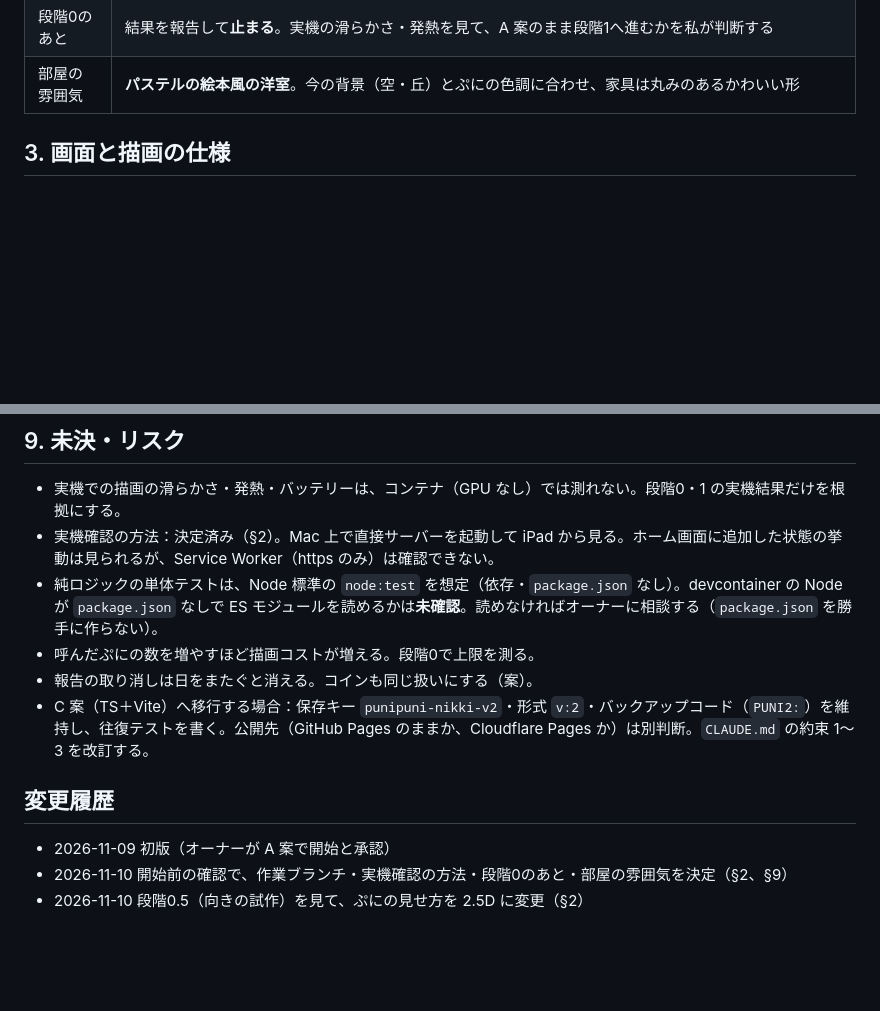
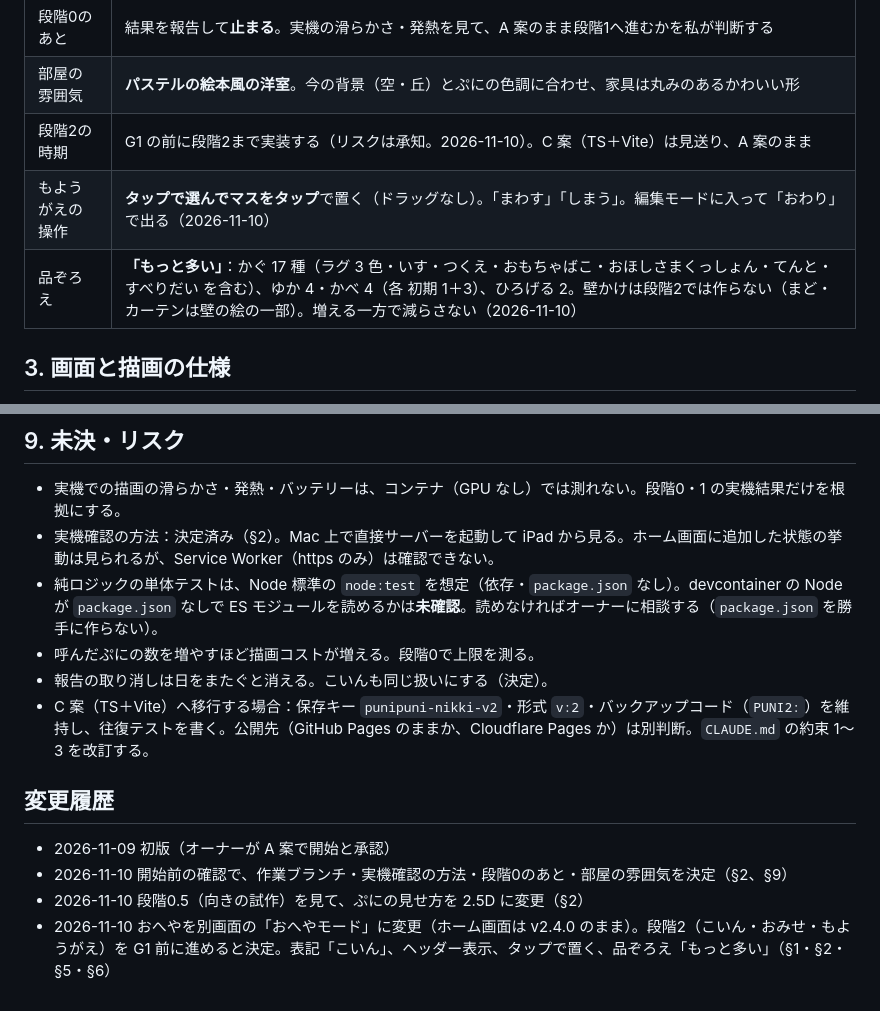
Before and after one commit to nanagagatata-hub/punipuni-nikki, a Markdown page: docs/oheya/CONCEPT.md, 2 parts joined by grey strips. GitHub-like rendering; blank space fills up the shorter version.

```diff
--- a/docs/oheya/CONCEPT.md
+++ b/docs/oheya/CONCEPT.md
@@ -26,6 +27,9 @@
 | 実機確認（段階0） | **Mac 上で直接** `python3 -m http.server 8000`（devcontainer の外・リポジトリ直下）を起動し、iPad の Safari から `http://<MacのIP>:8000/dev/room-spike.html` を開く（同じ Wi-Fi）。Service Worker は https でしか動かないので、オフライン動作の確認はしない。描画・発熱・タッチの確認が目的 |
 | 段階0のあと | 結果を報告して**止まる**。実機の滑らかさ・発熱を見て、A 案のまま段階1へ進むかを私が判断する |
 | 部屋の雰囲気 | **パステルの絵本風の洋室**。今の背景（空・丘）とぷにの色調に合わせ、家具は丸みのあるかわいい形 |
+| 段階2の時期 | G1 の前に段階2まで実装する（リスクは承知。2026-11-10）。C 案（TS＋Vite）は見送り、A 案のまま |
+| もようがえの操作 | **タップで選んでマスをタップ**で置く（ドラッグなし）。「まわす」「しまう」。編集モードに入って「おわり」で出る（2026-11-10） |
+| 品ぞろえ | **「もっと多い」**：かぐ 17 種（ラグ 3 色・いす・つくえ・おもちゃばこ・おほしさまくっしょん・てんと・すべりだい を含む）、ゆか 4・かべ 4（各 初期 1＋3）、ひろげる 2。壁かけは段階2では作らない（まど・カーテンは壁の絵の一部）。増える一方で減らさない（2026-11-10） |
 
 ## 3. 画面と描画の仕様
 - **投影**：2:1 のアイソメ。タイル 64×32（論理 px）。`sx=(gx-gy)*32`、`sy=(gx+gy)*16`。部屋は奥の壁 2 面＋床。初期は 6×6、買い足しで 8×8・10×10。
@@ -100,10 +104,11 @@ TypeScript から素の JS に移すときは、冒頭に出所（リポジト
 - 実機確認の方法：決定済み（§2）。Mac 上で直接サーバーを起動して iPad から見る。ホーム画面に追加した状態の挙動は見られるが、Service Worker（https のみ）は確認できない。
 - 純ロジックの単体テストは、Node 標準の `node:test` を想定（依存・`package.json` なし）。devcontainer の Node が `package.json` なしで ES モジュールを読めるかは**未確認**。読めなければオーナーに相談する（`package.json` を勝手に作らない）。
 - 呼んだぷにの数を増やすほど描画コストが増える。段階0で上限を測る。
-- 報告の取り消しは日をまたぐと消える。コインも同じ扱いにする（案）。
+- 報告の取り消しは日をまたぐと消える。こいんも同じ扱いにする（決定）。
 - C 案（TS＋Vite）へ移行する場合：保存キー `punipuni-nikki-v2`・形式 `v:2`・バックアップコード（`PUNI2:`）を維持し、往復テストを書く。公開先（GitHub Pages のままか、Cloudflare Pages か）は別判断。`CLAUDE.md` の約束 1〜3 を改訂する。
 
 ## 変更履歴
 - 2026-11-09 初版（オーナーが A 案で開始と承認）
 - 2026-11-10 開始前の確認で、作業ブランチ・実機確認の方法・段階0のあと・部屋の雰囲気を決定（§2、§9）
 - 2026-11-10 段階0.5（向きの試作）を見て、ぷにの見せ方を 2.5D に変更（§2）
+- 2026-11-10 おへやを別画面の「おへやモード」に変更（ホーム画面は v2.4.0 のまま）。段階2（こいん・おみせ・もようがえ）を G1 前に進めると決定。表記「こいん」、ヘッダー表示、タップで置く、品ぞろえ「もっと多い」（§1・§2・§5・§6）
```
Also changed, not shown: other parts of docs/oheya/CONCEPT.md (+13 -12 lines), 2 other files.
